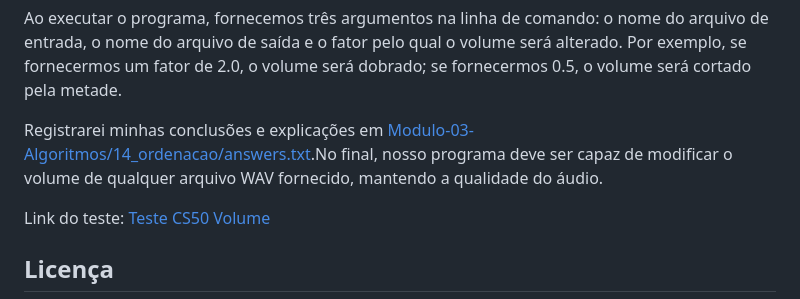
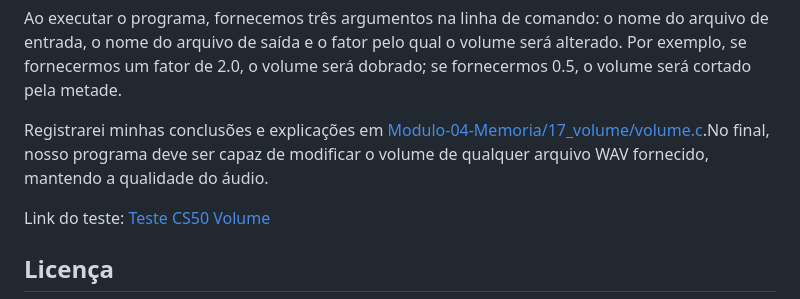
Before and after one commit to ClaudioMendonca-Eng/CS50_Harvard-CC50_Ifood, a Markdown page: README.md, the part around the change. Rendered like a GitHub page; folded sections open.

Commit message:
acerto no caminho do arquivo

```diff
--- a/README.md
+++ b/README.md
@@ -546,7 +546,7 @@ Esses conceitos são fundamentais para entender como os programas interagem com
 
   Ao executar o programa, fornecemos três argumentos na linha de comando: o nome do arquivo de entrada, o nome do arquivo de saída e o fator pelo qual o volume será alterado. Por exemplo, se fornecermos um fator de 2.0, o volume será dobrado; se fornecermos 0.5, o volume será cortado pela metade.
 
-  Registrarei minhas conclusões e explicações em [Modulo-03-Algoritmos/14_ordenacao/answers.txt](Modulo-03-Algoritmos/14_ordenacao/answers.txt).No final, nosso programa deve ser capaz de modificar o volume de qualquer arquivo WAV fornecido, mantendo a qualidade do áudio.
+  Registrarei minhas conclusões e explicações em [Modulo-04-Memoria/17_volume/volume.c](Modulo-04-Memoria/17_volume/volume.c).No final, nosso programa deve ser capaz de modificar o volume de qualquer arquivo WAV fornecido, mantendo a qualidade do áudio.
 
   Link do teste: [Teste CS50 Volume](https://submit.cs50.io/check50/7516be68d333094de82a7b4d6bcf23bc959a4c65)
 </details>
```
